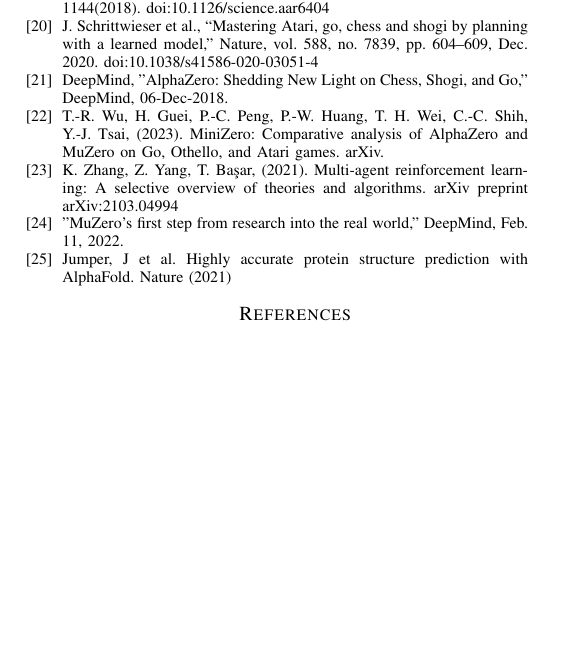
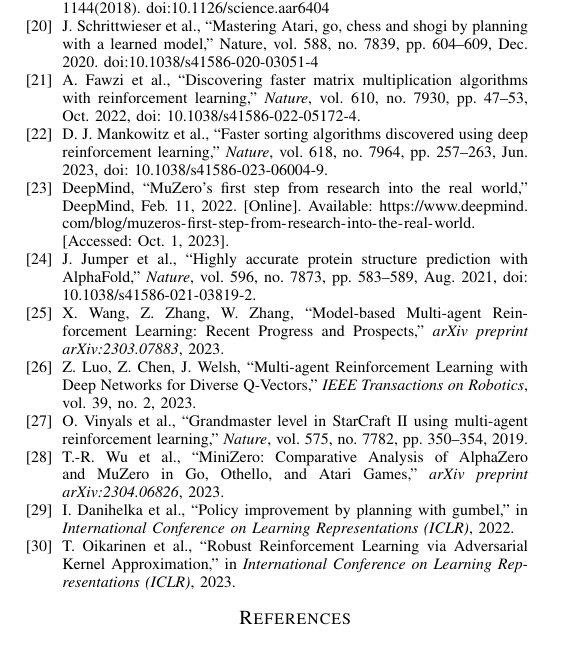
Before and after one commit to Abdulrhman-shaheen/CSE315-Reinforcement-Learning-in-Strategy-Based-Atari-Games-A-Review-of-Google-DeepMinds-Innovations, a LaTeX paper (main.tex): part of page 13 of 13, cut so that both start at the same text. Compiled offline with pdfLaTeX.

Commit message:
Update main.tex

```diff
--- a/main.tex
+++ b/main.tex
@@ -8,6 +8,7 @@
 \usepackage{textcomp}
 \usepackage{xcolor}
 \usepackage{tabularx}
+\usepackage{url}
 \usepackage{titlesec}
 \def\BibTeX{{\rm B\kern-.05em{\sc i\kern-.025em b}\kern-.08em
     T\kern-.1667em\lower.7ex\hbox{E}\kern-.125emX}}
@@ -92,14 +93,31 @@
     %-------Muzero-------
     \bibitem{mz1} J. Schrittwieser et al., “Mastering Atari, go, chess and shogi by planning with a learned model,” Nature, vol. 588, no. 7839, pp. 604–609, Dec. 2020. doi:10.1038/s41586-020-03051-4
     %-------Advancememts-------
-    \bibitem{AD3} DeepMind, "AlphaZero: Shedding New Light on Chess, Shogi, and Go," DeepMind, 06-Dec-2018.
-    \bibitem{AD1} T.-R. Wu, H. Guei, P.-C. Peng, P.-W. Huang, T. H. Wei, C.-C. Shih, Y.-J. Tsai, (2023). MiniZero: Comparative analysis of AlphaZero and MuZero on Go, Othello, and Atari games. arXiv.
-    \bibitem{AD2} K. Zhang, Z. Yang, T. Ba\c{s}ar, (2021). Multi-agent reinforcement learning: A selective overview of theories and algorithms. arXiv preprint arXiv:2103.04994
+    \bibitem{fawzi2022discovering}
+    A. Fawzi et al., ``Discovering faster matrix multiplication algorithms with reinforcement learning,'' \textit{Nature}, vol. 610, no. 7930, pp. 47--53, Oct. 2022, doi: 10.1038/s41586-022-05172-4.
+
+    \bibitem{alphadev2023}
+    D. J. Mankowitz et al., ``Faster sorting algorithms discovered using deep reinforcement learning,'' \textit{Nature}, vol. 618, no. 7964, pp. 257–263, Jun. 2023, doi: 10.1038/s41586-023-06004-9.
+
+    \bibitem{muzero_real_world_2022}
+    DeepMind, ``MuZero's first step from research into the real world,'' DeepMind, Feb. 11, 2022. [Online]. Available: \url{https://www.deepmind.com/blog/muzeros-first-step-from-research-into-the-real-world}. [Accessed: Oct. 1, 2023].
+
+    \bibitem{jumper2021highly}
+    J. Jumper et al., ``Highly accurate protein structure prediction with AlphaFold,'' \textit{Nature}, vol. 596, no. 7873, pp. 583–589, Aug. 2021, doi: 10.1038/s41586-021-03819-2.
 
 
     %-------Future Directions-------
-    \bibitem{FD1} "MuZero’s first step from research into the real world," DeepMind, Feb. 11, 2022.
-    \bibitem{FD2} Jumper, J et al. Highly accurate protein structure prediction with AlphaFold. Nature (2021)
+    \bibitem{wang2023model} X. Wang, Z. Zhang, W. Zhang, ``Model-based Multi-agent Reinforcement Learning: Recent Progress and Prospects,'' \textit{arXiv preprint arXiv:2303.07883}, 2023.
+
+    \bibitem{luo2023multi} Z. Luo, Z. Chen, J. Welsh, ``Multi-agent Reinforcement Learning with Deep Networks for Diverse Q-Vectors,'' \textit{IEEE Transactions on Robotics}, vol. 39, no. 2, 2023.
+
+    \bibitem{vinyals2019alphastar} O. Vinyals et al., ``Grandmaster level in StarCraft II using multi-agent reinforcement learning,'' \textit{Nature}, vol. 575, no. 7782, pp. 350–354, 2019.
+
+    \bibitem{wu2023minizero} T.-R. Wu et al., ``MiniZero: Comparative Analysis of AlphaZero and MuZero in Go, Othello, and Atari Games,'' \textit{arXiv preprint arXiv:2304.06826}, 2023.
+
+    \bibitem{danihelka2022policy} I. Danihelka et al., ``Policy improvement by planning with gumbel,'' in \textit{International Conference on Learning Representations (ICLR)}, 2022.
+
+    \bibitem{oikarinen2023robust} T. Oikarinen et al., ``Robust Reinforcement Learning via Adversarial Kernel Approximation,'' in \textit{International Conference on Learning Representations (ICLR)}, 2023.
 \bibliographystyle{plain}
 \bibliography{references}
 
```
Also changed, not shown: main.tex (2 more changed lines).
